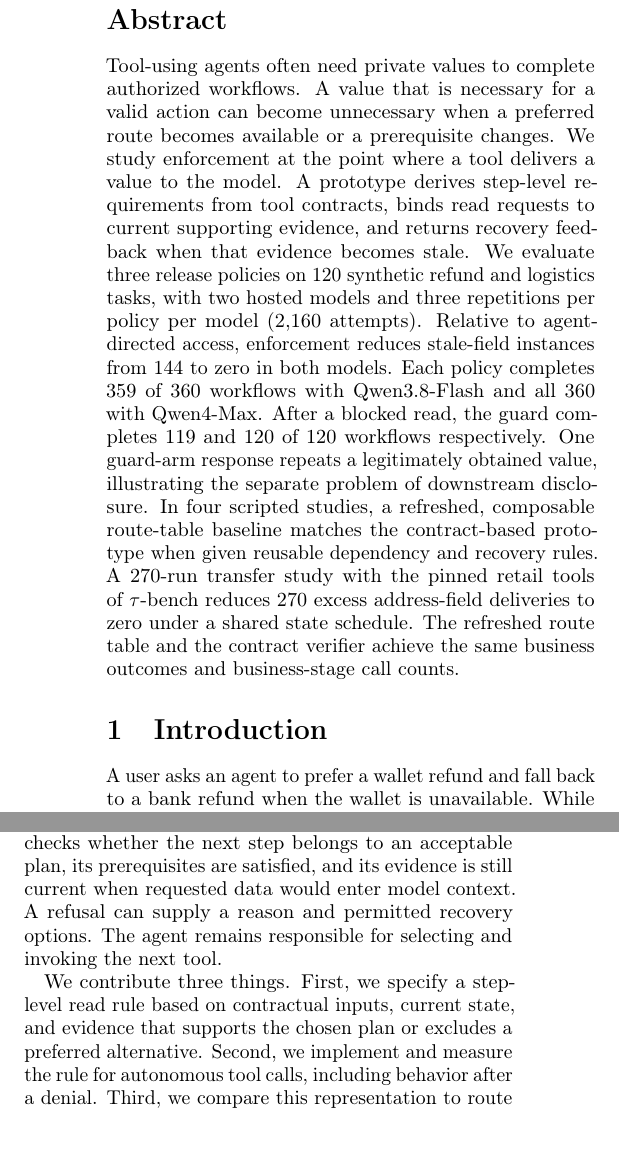
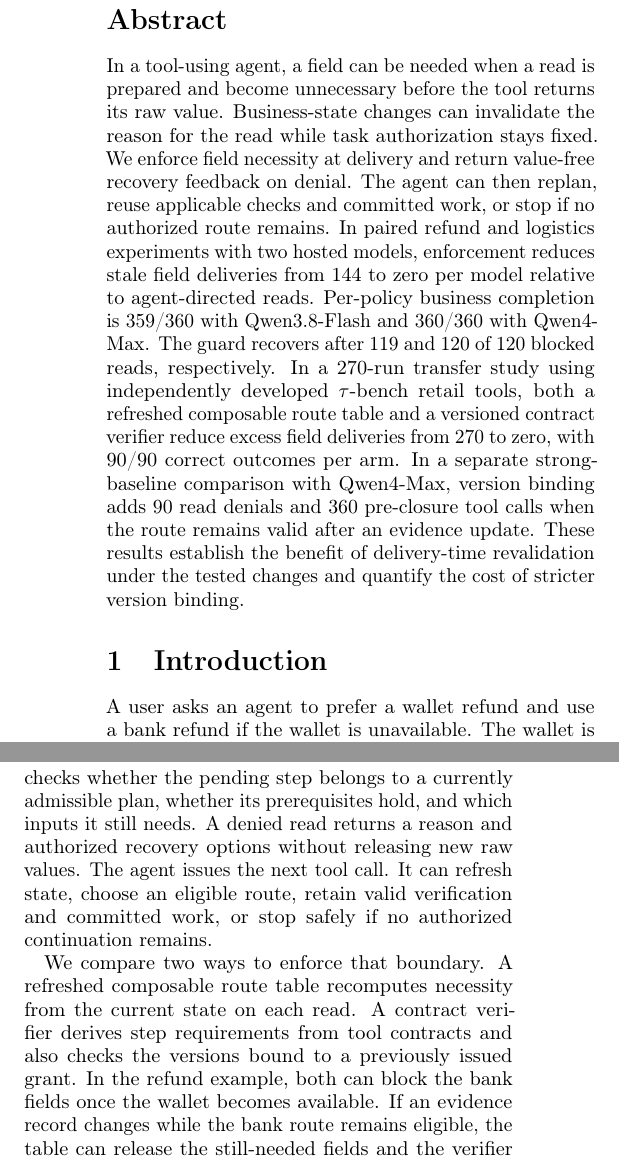
Before and after one commit to GCJ-GitHub/state-aware-agent-data-minimization, a LaTeX paper (paper/paper.tex): two parts of the columns of page 1 of 11, joined at a grey line, cut so that both start at the same text, the shorter picture padded with empty space. Compiled offline with pdfLaTeX.

Commit message:
paper: clarify delivery-time necessity and recovery contribution

```diff
--- a/paper/paper.tex
+++ b/paper/paper.tex
@@ -21,9 +21,9 @@
 \maketitle
 
 \begin{abstract}
-Tool-using agents often need private values to complete authorized workflows. A value that is necessary for a valid action can become unnecessary when a preferred route becomes available or a prerequisite changes. We study enforcement at the point where a tool delivers a value to the model. A prototype derives step-level requirements from tool contracts, binds read requests to current supporting evidence, and returns recovery feedback when that evidence becomes stale. We evaluate three release policies on 120 synthetic refund and logistics tasks, with two hosted models and three repetitions per policy per model (2,160 attempts). Relative to agent-directed access, enforcement reduces stale-field instances from 144 to zero in both models. Each policy completes 359 of 360 workflows with Qwen3.8-Flash and all 360 with Qwen4-Max. After a blocked read, the guard completes 119 and 120 of 120 workflows respectively. One guard-arm response repeats a legitimately obtained value, illustrating the separate problem of downstream disclosure. In four scripted studies, a refreshed, composable route-table baseline matches the contract-based prototype when given reusable dependency and recovery rules. A 270-run transfer study with the pinned retail tools of $\tau$-bench reduces 270 excess address-field deliveries to zero under a shared state schedule. The refreshed route table and the contract verifier achieve the same business outcomes and business-stage call counts.
+In a tool-using agent, a field can be needed when a read is prepared and become unnecessary before the tool returns its raw value. Business-state changes can invalidate the reason for the read while task authorization stays fixed. We enforce field necessity at delivery and return value-free recovery feedback on denial. The agent can then replan, reuse applicable checks and committed work, or stop if no authorized route remains. In paired refund and logistics experiments with two hosted models, enforcement reduces stale field deliveries from 144 to zero per model relative to agent-directed reads. Per-policy business completion is 359/360 with Qwen3.8-Flash and 360/360 with Qwen4-Max. The guard recovers after 119 and 120 of 120 blocked reads, respectively. In a 270-run transfer study using independently developed $\tau$-bench retail tools, both a refreshed composable route table and a versioned contract verifier reduce excess field deliveries from 270 to zero, with 90/90 correct outcomes per arm. In a separate strong-baseline comparison with Qwen4-Max, version binding adds 90 read denials and 360 pre-closure tool calls when the route remains valid after an evidence update. These results establish the benefit of delivery-time revalidation under the tested changes and quantify the cost of stricter version binding.
 \end{abstract}
 
 \section{Introduction}
-A user asks an agent to prefer a wallet refund and fall back to a bank refund when the wallet is unavailable. While the wallet is unavailable, the bank route has a valid reason to request account information. Before the tool returns that information, the wallet becomes available. The user has granted the same overall authorization throughout, yet the account fields are now unnecessary under the user's stated preference. Checking the field list at the start of the task or when the route is first selected leaves a gap between the decision to read and the delivery of the data.
+A user asks an agent to prefer a wallet refund and use a bank refund if the wallet is unavailable. The wallet is initially unavailable, so the agent selects the bank route and prepares to read account fields. While that request is pending, the wallet becomes available. The user's authorization stays fixed, yet their stated preference now makes the bank fields unnecessary. The same read can be justified at preparation and unjustified at delivery.
 
@@ -31,4 +31,7 @@ This gap matters because releasing a raw value changes what the model can disclo
 
-We study changing necessity as a property of the interaction among an agent, a workflow, and a data connector. The agent proposes plans and issues tools. The platform checks whether the next step belongs to an acceptable plan, its prerequisites are satisfied, and its evidence is still current when requested data would enter model context. A refusal can supply a reason and permitted recovery options. The agent remains responsible for selecting and invoking the next tool.
+Our design checks necessity at the connector, just before the value crosses into model context. The connector checks whether the pending step belongs to a currently admissible plan, whether its prerequisites hold, and which inputs it still needs. A denied read returns a reason and authorized recovery options without releasing new raw values. The agent issues the next tool call. It can refresh state, choose an eligible route, retain valid verification and committed work, or stop safely if no authorized continuation remains.
 
-We contribute three things. First, we specify a step-level read rule based on contractual inputs, current state, and evidence that supports the chosen plan or excludes a preferred alternative. Second, we implement and measure the rule for autonomous tool calls, including behavior after a denial. Third, we compare this representation to route tables that also refresh state and compose rules. The third contribution measures the cost of version-bound recovery and the effect of shared instrumentation on auditability. The refreshed table and the contract backend show similar business outcomes and field minimization in both scripted and autonomous comparisons.
+We compare two ways to enforce that boundary. A refreshed composable route table recomputes necessity from the current state on each read. A contract verifier derives step requirements from tool contracts and also checks the versions bound to a previously issued grant. In the refund example, both can block the bank fields once the wallet becomes available. If an evidence record changes while the bank route remains eligible, the table can release the still-needed fields and the verifier can require a fresh grant. Our evaluations measure this distinction separately from genuine route changes.
+
+\paragraph{Contributions.}
+\begin{enumerate}
```
Also changed, not shown: README.md, paper/README.md, paper/paper.pdf, paper/paper.tex (6 more changed lines), 1 other file.
